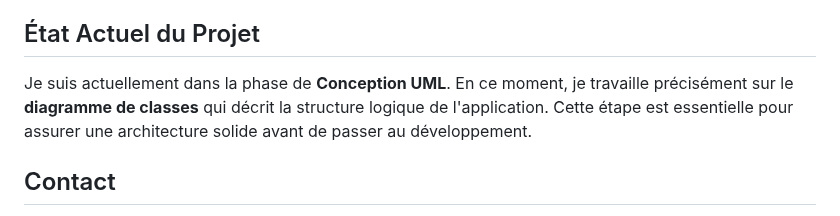
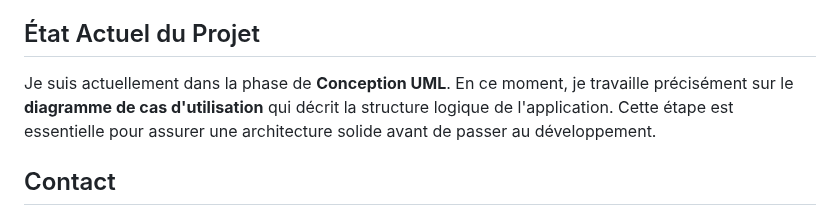
Before and after one commit to YassineOularbi/FILL-ROUGE-TAILORING-ONLINE, a Markdown page: README.md, the part around the change. Drawn GitHub-style.

```diff
--- a/README.md
+++ b/README.md
@@ -97,7 +97,7 @@ Ce projet est réalisé dans le cadre de la formation chez ENAA, comme Projet Fi
 
 ## État Actuel du Projet
 
-Je suis actuellement dans la phase de **Conception UML**. En ce moment, je travaille précisément sur le **diagramme de classes** qui décrit la structure logique de l'application. Cette étape est essentielle pour assurer une architecture solide avant de passer au développement.
+Je suis actuellement dans la phase de **Conception UML**. En ce moment, je travaille précisément sur le **diagramme de cas d'utilisation** qui décrit la structure logique de l'application. Cette étape est essentielle pour assurer une architecture solide avant de passer au développement.
 
 
 
```
